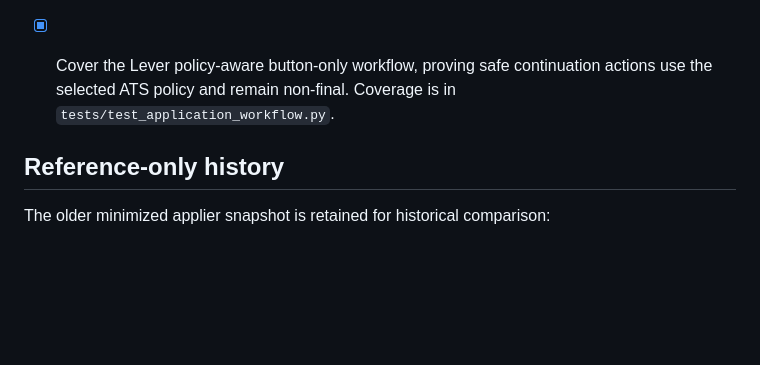
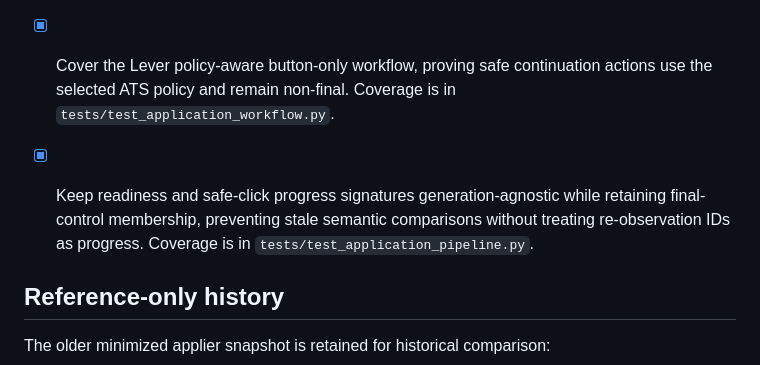
Before and after one commit to ian139/jobseeker, a Markdown page: TODO.md, the part around the change. Drawn GitHub-style; blank space fills up the shorter version.

Commit message:
Record generation-safe readiness coverage

```diff
--- a/TODO.md
+++ b/TODO.md
@@ -83,6 +83,8 @@ every future adapter and preference feature.
 
 - [x] Cover the Lever policy-aware button-only workflow, proving safe continuation actions use the selected ATS policy and remain non-final. Coverage is in `tests/test_application_workflow.py`.
 
+- [x] Keep readiness and safe-click progress signatures generation-agnostic while retaining final-control membership, preventing stale semantic comparisons without treating re-observation IDs as progress. Coverage is in `tests/test_application_pipeline.py`.
+
 ## Reference-only history
 
 The older minimized applier snapshot is retained for historical comparison:
```
